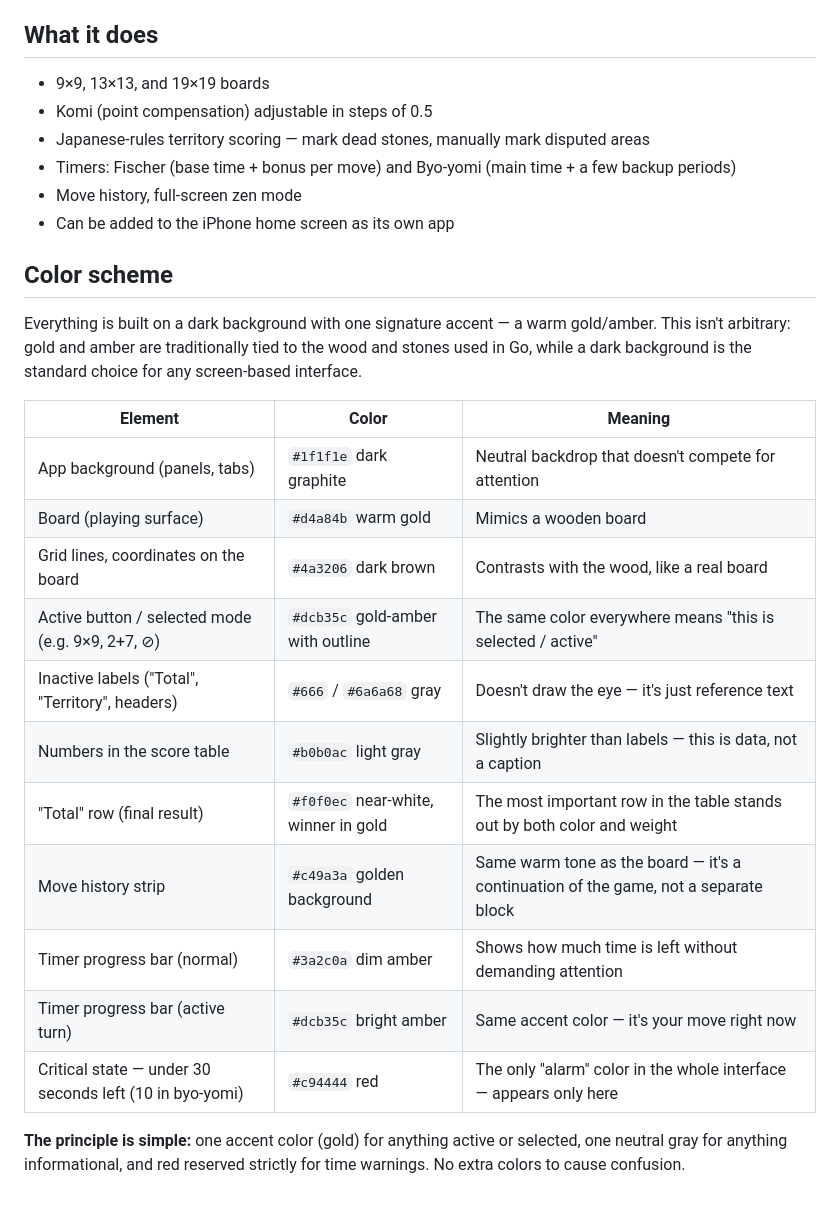
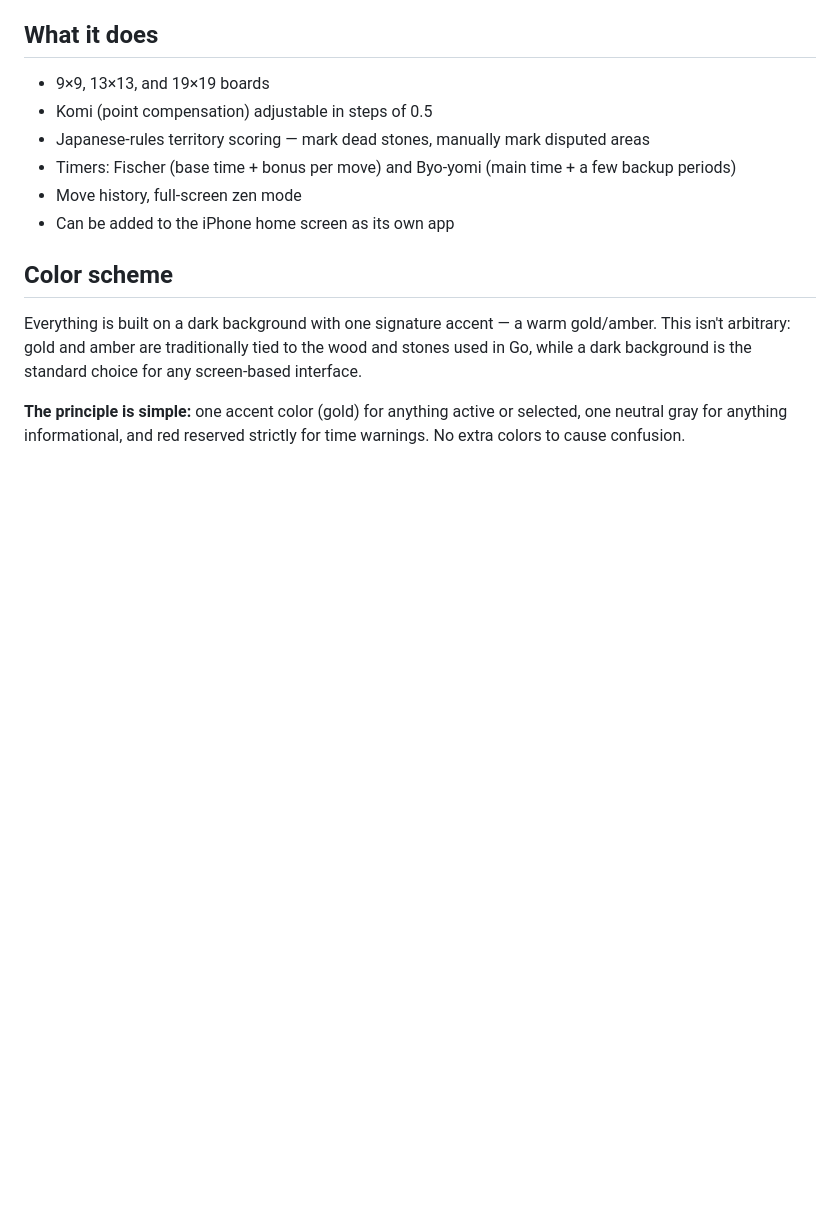
Before and after one commit to WorkSpaceGit/GoZeN, a Markdown page: README.md, the part around one of its changes. Rendered like a GitHub page; blank space fills up the shorter version.

```diff
--- a/README.md
+++ b/README.md
@@ -50,18 +39,4 @@ A browser-based two-player Go game for one phone (iPhone Safari). Everything liv
 
 Everything is built on a dark background with one signature accent — a warm gold/amber. This isn't arbitrary: gold and amber are traditionally tied to the wood and stones used in Go, while a dark background is the standard choice for any screen-based interface.
 
-| Element | Color | Meaning |
-|---|---|---|
-| App background (panels, tabs) | `#1f1f1e` dark graphite | Neutral backdrop that doesn't compete for attention |
-| Board (playing surface) | `#d4a84b` warm gold | Mimics a wooden board |
-| Grid lines, coordinates on the board | `#4a3206` dark brown | Contrasts with the wood, like a real board |
-| Active button / selected mode (e.g. 9×9, 2+7, ⊘) | `#dcb35c` gold-amber with outline | The same color everywhere means "this is selected / active" |
-| Inactive labels ("Total", "Territory", headers) | `#666` / `#6a6a68` gray | Doesn't draw the eye — it's just reference text |
-| Numbers in the score table | `#b0b0ac` light gray | Slightly brighter than labels — this is data, not a caption |
-| "Total" row (final result) | `#f0f0ec` near-white, winner in gold | The most important row in the table stands out by both color and weight |
-| Move history strip | `#c49a3a` golden background | Same warm tone as the board — it's a continuation of the game, not a separate block |
-| Timer progress bar (normal) | `#3a2c0a` dim amber | Shows how much time is left without demanding attention |
-| Timer progress bar (active turn) | `#dcb35c` bright amber | Same accent color — it's your move right now |
-| Critical state — under 30 seconds left (10 in byo-yomi) | `#c94444` red | The only "alarm" color in the whole interface — appears only here |
-
 **The principle is simple:** one accent color (gold) for anything active or selected, one neutral gray for anything informational, and red reserved strictly for time warnings. No extra colors to cause confusion.
```
Also changed, not shown: other parts of README.md (+2 -13 lines).
